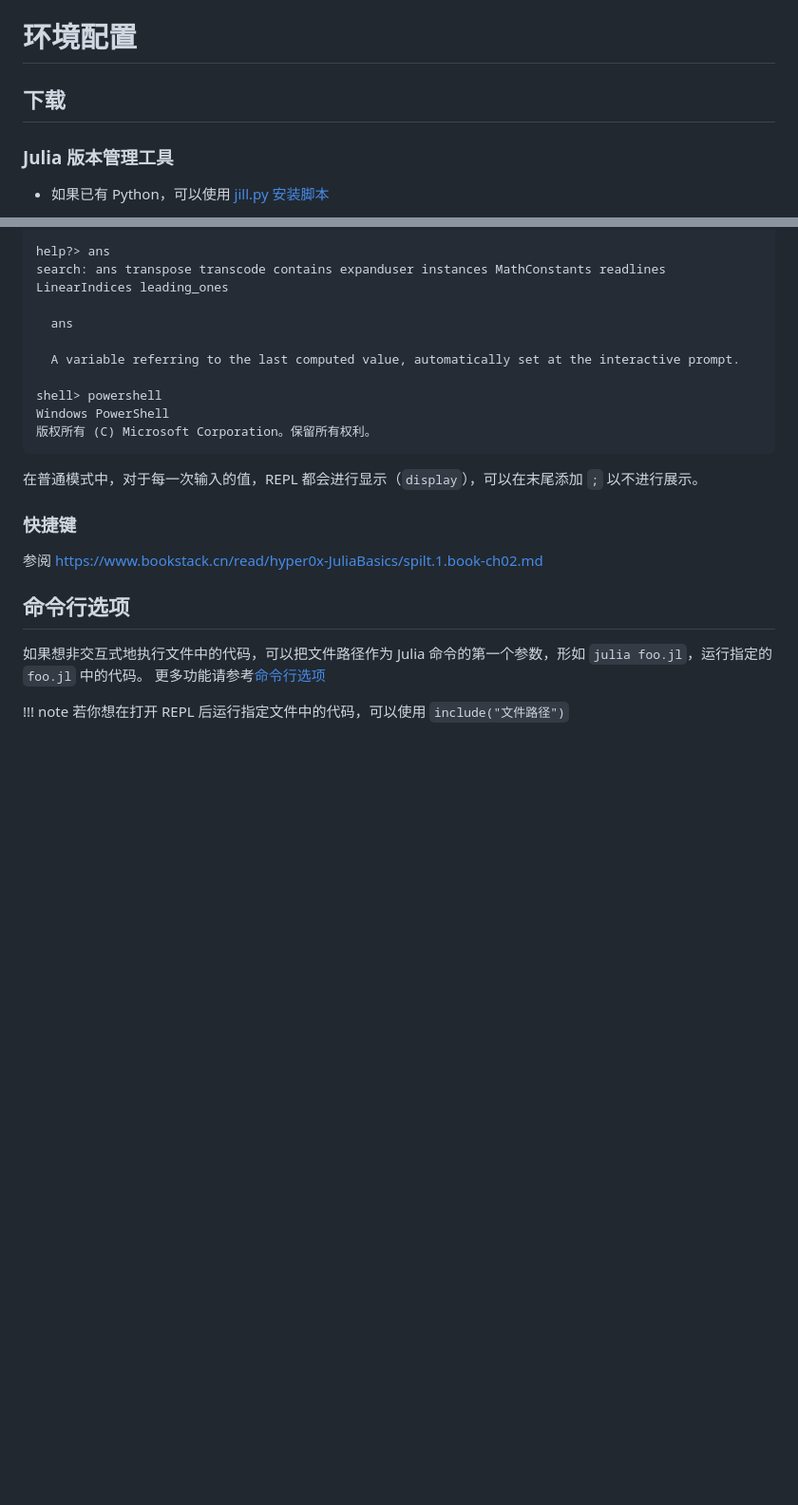
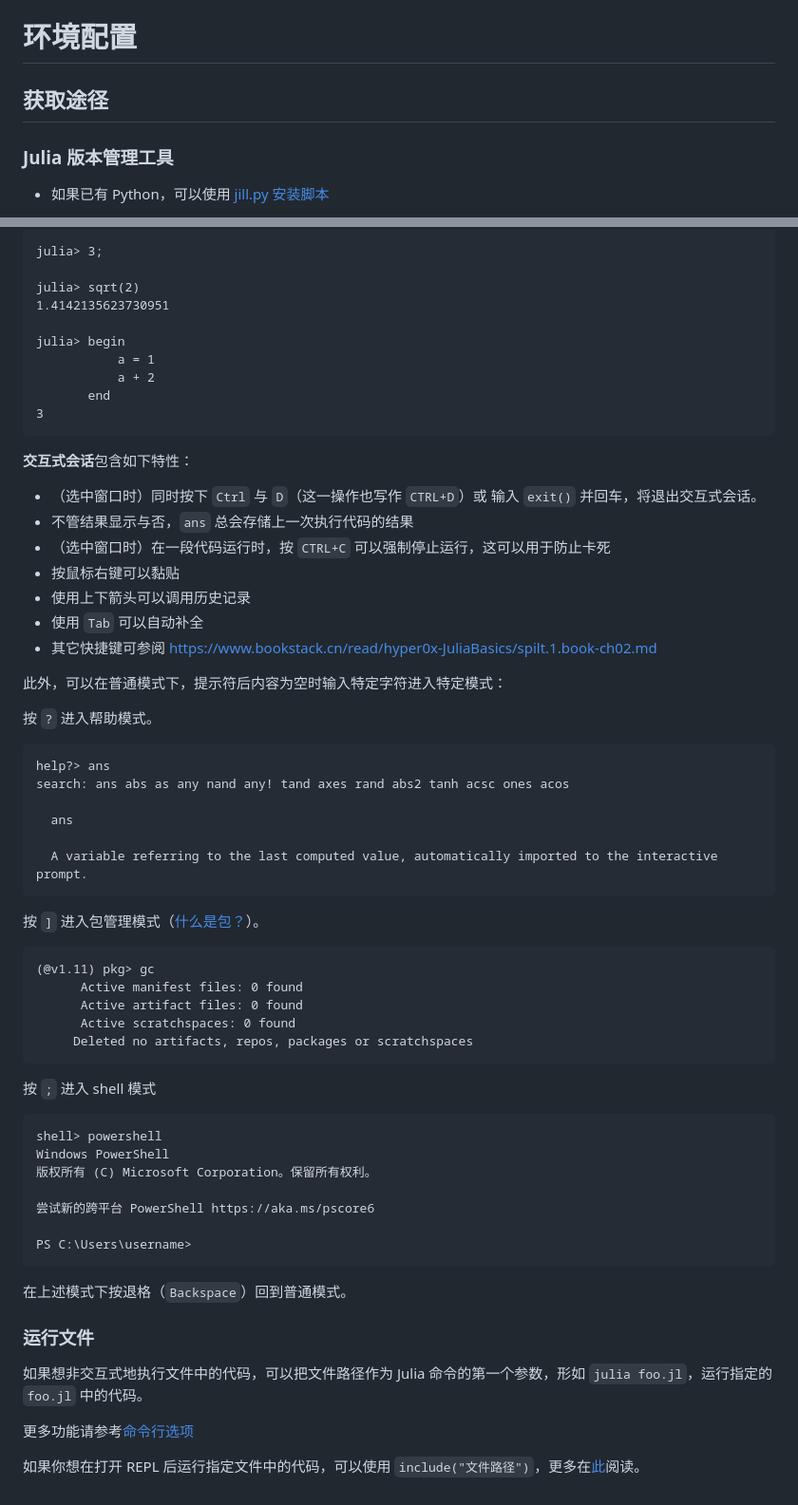
Before and after one commit to JuliaRoadmap/zh, a Markdown page: docs/basic/setup_environment.md, 2 parts joined by grey strips. Shown: that part at 95% size. GitHub-like rendering; blank space fills up the shorter version.

````diff
--- a/docs/basic/setup_environment.md
+++ b/docs/basic/setup_environment.md
@@ -1,5 +1,5 @@
 # 环境配置
-## 下载
+## 获取途径
 ### Julia 版本管理工具
 * 如果已有 Python，可以使用 [jill.py 安装脚本](https://cn.julialang.org/downloads/#julia_%E4%B8%80%E9%94%AE%E5%AE%89%E8%A3%85)
 * 官方提供的基于 Rust 的跨平台安装工具 [juliaup](https://github.com/JuliaLang/juliaup) , 推荐先设置环境变量 `JULIAUP_SERVER`
@@ -86,27 +87,68 @@ julia> 1+2
 
+julia> 3;
+
+julia> sqrt(2)
+1.4142135623730951
+
+julia> begin
+           a = 1
+           a + 2
+       end
+3
+```
+
+**交互式会话**包含如下特性：
+- （选中窗口时）同时按下 `Ctrl` 与 `D`（这一操作也写作 `CTRL+D`）或 输入 `exit()` 并回车，将退出交互式会话。
+- 不管结果显示与否，`ans` 总会存储上一次执行代码的结果
+- （选中窗口时）在一段代码运行时，按 `CTRL+C` 可以强制停止运行，这可以用于防止卡死
+- 按鼠标右键可以黏贴
+- 使用上下箭头可以调用历史记录
+- 使用 `Tab` 可以自动补全
+- 其它快捷键可参阅 <https://www.bookstack.cn/read/hyper0x-JuliaBasics/spilt.1.book-ch02.md>
+
+此外，可以在普通模式下，提示符后内容为空时输入特定字符进入特定模式：
+
+按 `?` 进入帮助模式。
+
+```julia-repl
 help?> ans
-search: ans transpose transcode contains expanduser instances MathConstants readlines LinearIndices leading_ones
+search: ans abs as any nand any! tand axes rand abs2 tanh acsc ones acos
 
   ans
 
-  A variable referring to the last computed value, automatically set at the interactive prompt.
+  A variable referring to the last computed value, automatically imported to the interactive prompt.
+```
 
+按 `]` 进入包管理模式（[什么是包？](../blog/packages/introduction.html)）。
+
+```julia-repl
+(@v1.11) pkg> gc
+      Active manifest files: 0 found
+      Active artifact files: 0 found
+      Active scratchspaces: 0 found
+     Deleted no artifacts, repos, packages or scratchspaces
+```
+
+按 `;` 进入 shell 模式
+
+```julia-repl
 shell> powershell
 Windows PowerShell
 版权所有 (C) Microsoft Corporation。保留所有权利。
+
+尝试新的跨平台 PowerShell https://aka.ms/pscore6
+
+PS C:\Users\username>
 ```
 
-在普通模式中，对于每一次输入的值，REPL 都会进行显示（`display`），可以在末尾添加 `;` 以不进行展示。
+在上述模式下按退格（`Backspace`）回到普通模式。
 
-### 快捷键
-参阅 <https://www.bookstack.cn/read/hyper0x-JuliaBasics/spilt.1.book-ch02.md>
+### 运行文件
+如果想非交互式地执行文件中的代码，可以把文件路径作为 Julia 命令的第一个参数，形如 `julia foo.jl`，运行指定的 `foo.jl` 中的代码。
 
-## 命令行选项
-如果想非交互式地执行文件中的代码，可以把文件路径作为 Julia 命令的第一个参数，形如 `julia foo.jl`，运行指定的 `foo.jl` 中的代码。
 更多功能请参考[命令行选项](https://docs.juliacn.com/latest/manual/command-line-options/#command-line-options)
 
-!!! note
-	若你想在打开 REPL 后运行指定文件中的代码，可以使用 `include("文件路径")`
+如果你想在打开 REPL 后运行指定文件中的代码，可以使用 `include("文件路径")`，更多在[此](../basic/misc.md#加载代码)阅读。
 
 [^1]: https://discourse.juliacn.com/t/topic/159
 [^2]: [USTCLUG Mirror 已经停止镜像](https://servers.ustclug.org/2023/07/julia-removal/)
````
Also changed, not shown: other parts of docs/basic/setup_environment.md (+32 -31 lines).
